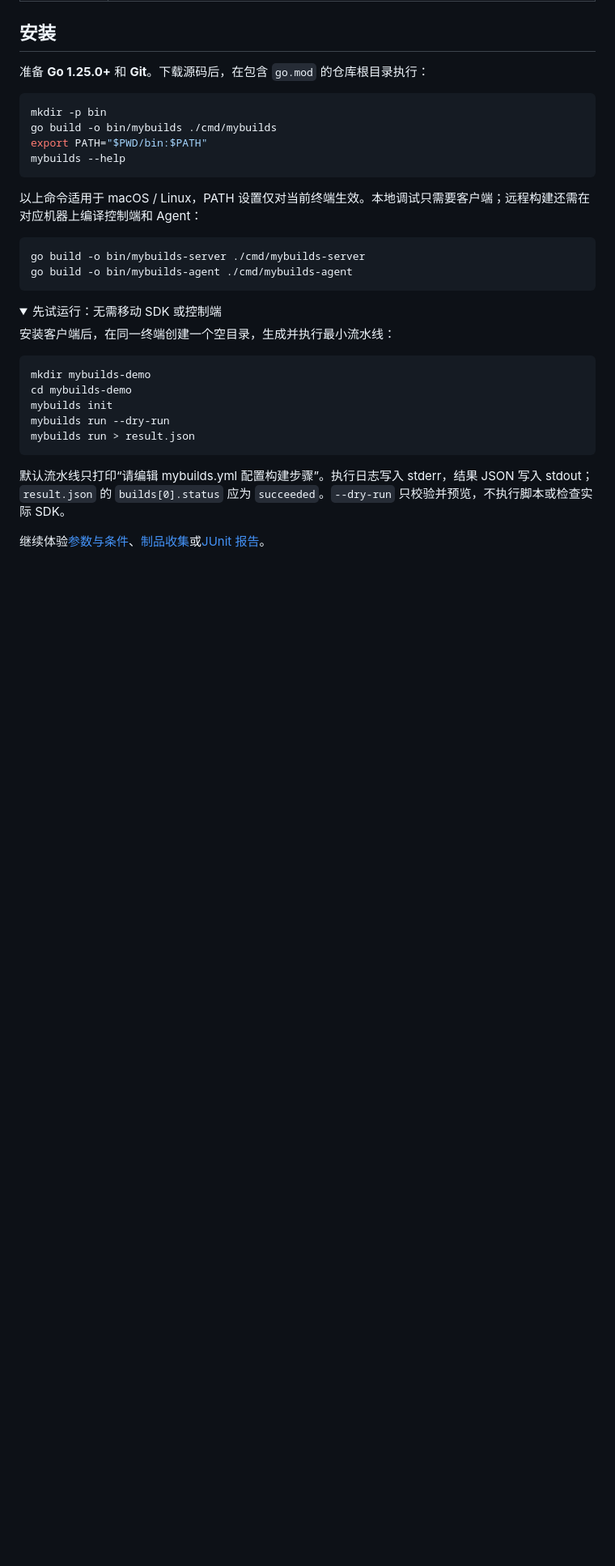
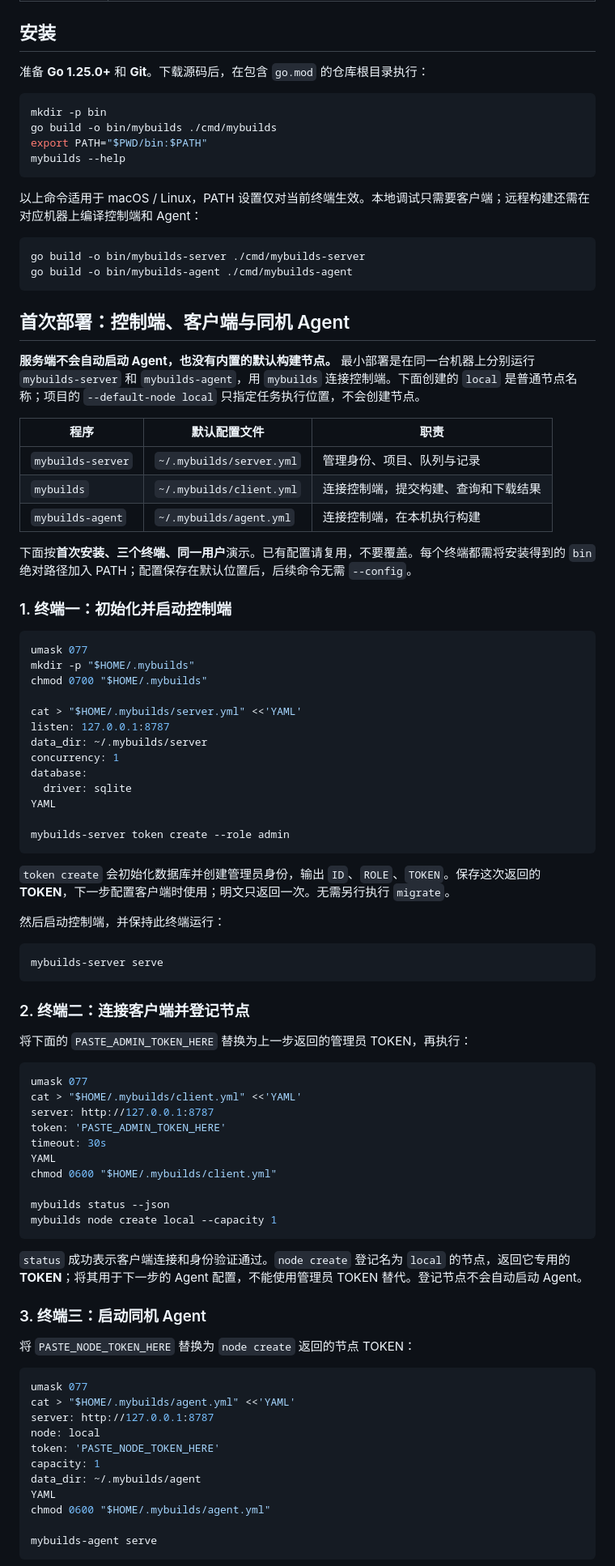
Before and after one commit to aiShuiJiaoDeXioShou/mybuilds, a Markdown page: README.md, the part around one of its changes. Shown at 81% size. Drawn GitHub-style; folded sections open; blank space fills up the shorter version.

````diff
--- a/README.md
+++ b/README.md
@@ -50,21 +50,78 @@ go build -o bin/mybuilds-server ./cmd/mybuilds-server
 go build -o bin/mybuilds-agent ./cmd/mybuilds-agent
 ```
 
-<details>
-<summary>先试运行：无需移动 SDK 或控制端</summary>
+## 首次部署：控制端、客户端与同机 Agent
 
-安装客户端后，在同一终端创建一个空目录，生成并执行最小流水线：
+**服务端不会自动启动 Agent，也没有内置的默认构建节点。** 最小部署是在同一台机器上分别运行 `mybuilds-server` 和 `mybuilds-agent`，用 `mybuilds` 连接控制端。下面创建的 `local` 是普通节点名称；项目的 `--default-node local` 只指定任务执行位置，不会创建节点。
+
+| 程序 | 默认配置文件 | 职责 |
+|---|---|---|
+| `mybuilds-server` | `~/.mybuilds/server.yml` | 管理身份、项目、队列与记录 |
+| `mybuilds` | `~/.mybuilds/client.yml` | 连接控制端，提交构建、查询和下载结果 |
+| `mybuilds-agent` | `~/.mybuilds/agent.yml` | 连接控制端，在本机执行构建 |
+
+下面按**首次安装、三个终端、同一用户**演示。已有配置请复用，不要覆盖。每个终端都需将安装得到的 `bin` 绝对路径加入 PATH；配置保存在默认位置后，后续命令无需 `--config`。
+
+### 1. 终端一：初始化并启动控制端
 
 ```bash
-mkdir mybuilds-demo
-cd mybuilds-demo
-mybuilds init
-mybuilds run --dry-run
-mybuilds run > result.json
+umask 077
+mkdir -p "$HOME/.mybuilds"
+chmod 0700 "$HOME/.mybuilds"
+
+cat > "$HOME/.mybuilds/server.yml" <<'YAML'
+listen: 127.0.0.1:8787
+data_dir: ~/.mybuilds/server
+concurrency: 1
+database:
+  driver: sqlite
+YAML
+
+mybuilds-server token create --role admin
 ```
 
-默认流水线只打印“请编辑 mybuilds.yml 配置构建步骤”。执行日志写入 stderr，结果 JSON 写入 stdout；`result.json` 的 `builds[0].status` 应为 `succeeded`。`--dry-run` 只校验并预览，不执行脚本或检查实际 SDK。
+`token create` 会初始化数据库并创建管理员身份，输出 `ID`、`ROLE`、`TOKEN`。保存这次返回的 **TOKEN**，下一步配置客户端时使用；明文只返回一次。无需另行执行 `migrate`。
 
-继续体验[参数与条件](examples/local-run.yml)、[制品收集](examples/local-artifacts.yml)或[JUnit 报告](examples/local-reports.yml)。
+然后启动控制端，并保持此终端运行：
 
-</details>
+```bash
+mybuilds-server serve
+```
+
+### 2. 终端二：连接客户端并登记节点
+
+将下面的 `PASTE_ADMIN_TOKEN_HERE` 替换为上一步返回的管理员 TOKEN，再执行：
+
+```bash
+umask 077
+cat > "$HOME/.mybuilds/client.yml" <<'YAML'
+server: http://127.0.0.1:8787
+token: 'PASTE_ADMIN_TOKEN_HERE'
+timeout: 30s
+YAML
+chmod 0600 "$HOME/.mybuilds/client.yml"
+
+mybuilds status --json
+mybuilds node create local --capacity 1
+```
+
+`status` 成功表示客户端连接和身份验证通过。`node create` 登记名为 `local` 的节点，返回它专用的 **TOKEN**；将其用于下一步的 Agent 配置，不能使用管理员 TOKEN 替代。登记节点不会自动启动 Agent。
+
+### 3. 终端三：启动同机 Agent
+
+将 `PASTE_NODE_TOKEN_HERE` 替换为 `node create` 返回的节点 TOKEN：
+
+```bash
+umask 077
+cat > "$HOME/.mybuilds/agent.yml" <<'YAML'
+server: http://127.0.0.1:8787
+node: local
+token: 'PASTE_NODE_TOKEN_HERE'
+capacity: 1
+data_dir: ~/.mybuilds/agent
+YAML
+chmod 0600 "$HOME/.mybuilds/agent.yml"
+
+mybuilds-agent serve
+```
+
````
Also changed, not shown: other parts of README.md (+77 -11 lines), docs/CLI.md (added, +237 -0 lines), docs/USAGE.md (+2 -0 lines).
